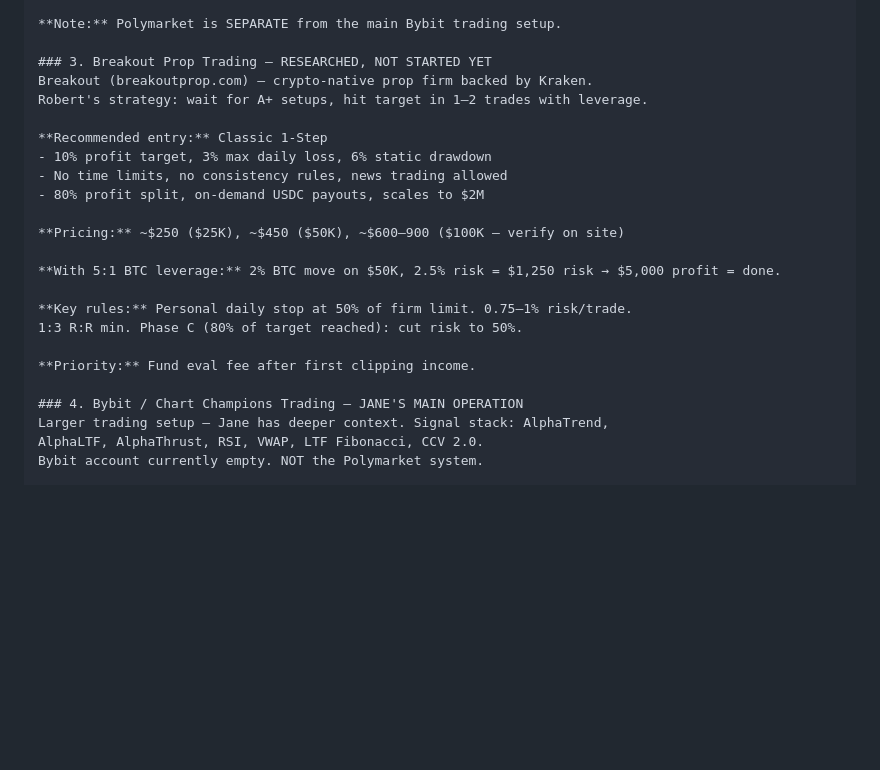
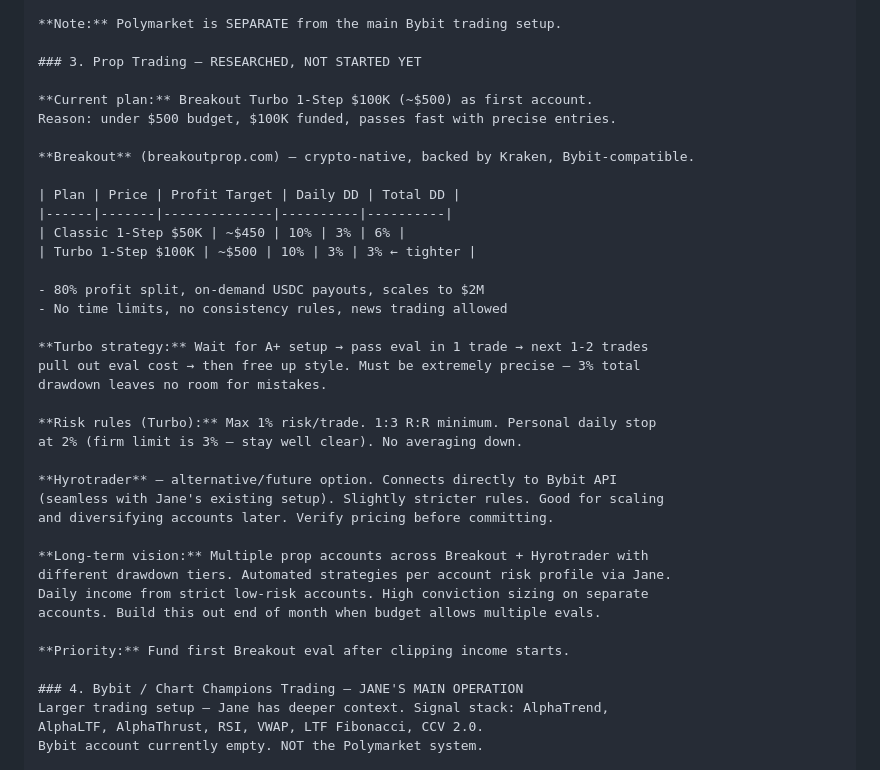
Before and after one commit to rbxlive/rbxlive.github.io, a Markdown page: Memory.md, the part around the change. GitHub-like rendering; blank space fills up the shorter version.

Commit message:
Update Memory.md — Breakout Turbo 1-Step plan, Hyrotrader, multi-account strategy

```diff
--- a/Memory.md
+++ b/Memory.md
@@ -93,23 +93,38 @@ Location: `/Users/robert/.openclaw/workspace/phoenix-labs/trading/polymarket-sys
 
 **Note:** Polymarket is SEPARATE from the main Bybit trading setup.
 
-### 3. Breakout Prop Trading — RESEARCHED, NOT STARTED YET
-Breakout (breakoutprop.com) — crypto-native prop firm backed by Kraken.
-Robert's strategy: wait for A+ setups, hit target in 1–2 trades with leverage.
+### 3. Prop Trading — RESEARCHED, NOT STARTED YET
 
-**Recommended entry:** Classic 1-Step
-- 10% profit target, 3% max daily loss, 6% static drawdown
+**Current plan:** Breakout Turbo 1-Step $100K (~$500) as first account.
+Reason: under $500 budget, $100K funded, passes fast with precise entries.
+
+**Breakout** (breakoutprop.com) — crypto-native, backed by Kraken, Bybit-compatible.
+
+| Plan | Price | Profit Target | Daily DD | Total DD |
+|------|-------|--------------|----------|----------|
+| Classic 1-Step $50K | ~$450 | 10% | 3% | 6% |
+| Turbo 1-Step $100K | ~$500 | 10% | 3% | 3% ← tighter |
+
+- 80% profit split, on-demand USDC payouts, scales to $2M
 - No time limits, no consistency rules, news trading allowed
-- 80% profit split, on-demand USDC payouts, scales to $2M
 
-**Pricing:** ~$250 ($25K), ~$450 ($50K), ~$600–900 ($100K — verify on site)
+**Turbo strategy:** Wait for A+ setup → pass eval in 1 trade → next 1-2 trades
+pull out eval cost → then free up style. Must be extremely precise — 3% total
+drawdown leaves no room for mistakes.
 
-**With 5:1 BTC leverage:** 2% BTC move on $50K, 2.5% risk = $1,250 risk → $5,000 profit = done.
+**Risk rules (Turbo):** Max 1% risk/trade. 1:3 R:R minimum. Personal daily stop
+at 2% (firm limit is 3% — stay well clear). No averaging down.
 
-**Key rules:** Personal daily stop at 50% of firm limit. 0.75–1% risk/trade.
-1:3 R:R min. Phase C (80% of target reached): cut risk to 50%.
+**Hyrotrader** — alternative/future option. Connects directly to Bybit API
+(seamless with Jane's existing setup). Slightly stricter rules. Good for scaling
+and diversifying accounts later. Verify pricing before committing.
 
-**Priority:** Fund eval fee after first clipping income.
+**Long-term vision:** Multiple prop accounts across Breakout + Hyrotrader with
+different drawdown tiers. Automated strategies per account risk profile via Jane.
+Daily income from strict low-risk accounts. High conviction sizing on separate
+accounts. Build this out end of month when budget allows multiple evals.
+
+**Priority:** Fund first Breakout eval after clipping income starts.
 
 ### 4. Bybit / Chart Champions Trading — JANE'S MAIN OPERATION
 Larger trading setup — Jane has deeper context. Signal stack: AlphaTrend,
```
